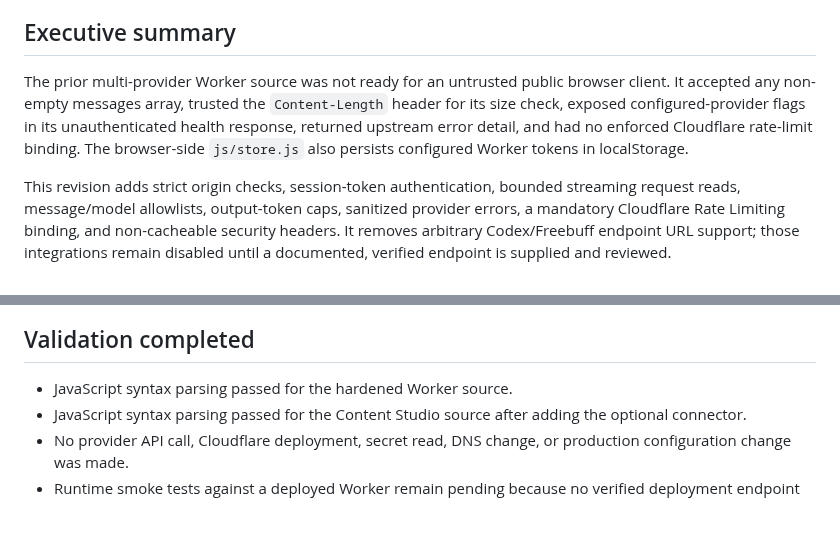
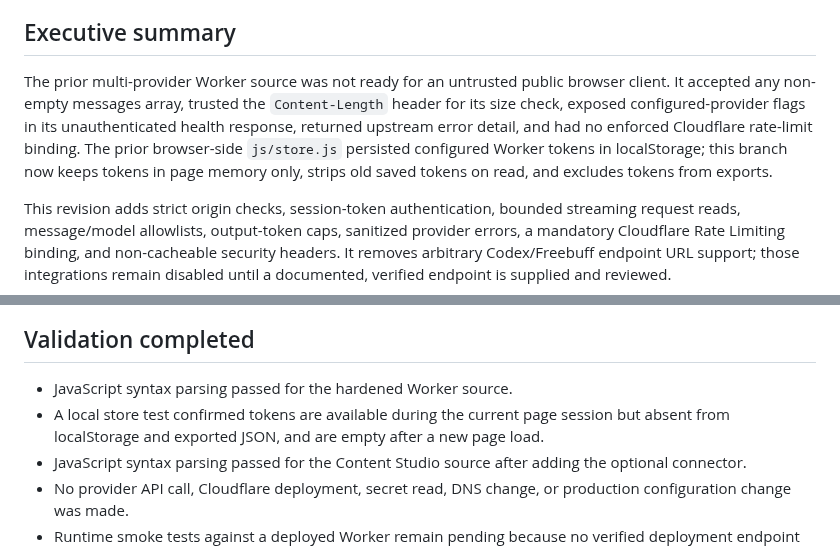
Before and after one commit to nationalistacademy/AIOUN-Coaching, a Markdown page: docs/AI-WORKER-SECURITY-AUDIT.md, 2 parts joined by grey strips. Drawn GitHub-style; blank space fills up the shorter version.

Commit message:
Update audit with memory-only token storage remediation

```diff
--- a/docs/AI-WORKER-SECURITY-AUDIT.md
+++ b/docs/AI-WORKER-SECURITY-AUDIT.md
@@ -6,7 +6,7 @@
 
 ## Executive summary
 
-The prior multi-provider Worker source was not ready for an untrusted public browser client. It accepted any non-empty messages array, trusted the `Content-Length` header for its size check, exposed configured-provider flags in its unauthenticated health response, returned upstream error detail, and had no enforced Cloudflare rate-limit binding. The browser-side `js/store.js` also persists configured Worker tokens in localStorage.
+The prior multi-provider Worker source was not ready for an untrusted public browser client. It accepted any non-empty messages array, trusted the `Content-Length` header for its size check, exposed configured-provider flags in its unauthenticated health response, returned upstream error detail, and had no enforced Cloudflare rate-limit binding. The prior browser-side `js/store.js` persisted configured Worker tokens in localStorage; this branch now keeps tokens in page memory only, strips old saved tokens on read, and excludes tokens from exports.
 
 This revision adds strict origin checks, session-token authentication, bounded streaming request reads, message/model allowlists, output-token caps, sanitized provider errors, a mandatory Cloudflare Rate Limiting binding, and non-cacheable security headers. It removes arbitrary Codex/Freebuff endpoint URL support; those integrations remain disabled until a documented, verified endpoint is supplied and reviewed.
 
@@ -80,6 +80,7 @@ The health check verifies the service response shape, not ownership of the hostn
 ## Validation completed
 
 - JavaScript syntax parsing passed for the hardened Worker source.
+- A local store test confirmed tokens are available during the current page session but absent from localStorage and exported JSON, and are empty after a new page load.
 - JavaScript syntax parsing passed for the Content Studio source after adding the optional connector.
 - No provider API call, Cloudflare deployment, secret read, DNS change, or production configuration change was made.
 - Runtime smoke tests against a deployed Worker remain pending because no verified deployment endpoint or Cloudflare account configuration is available in this repository audit.
```
